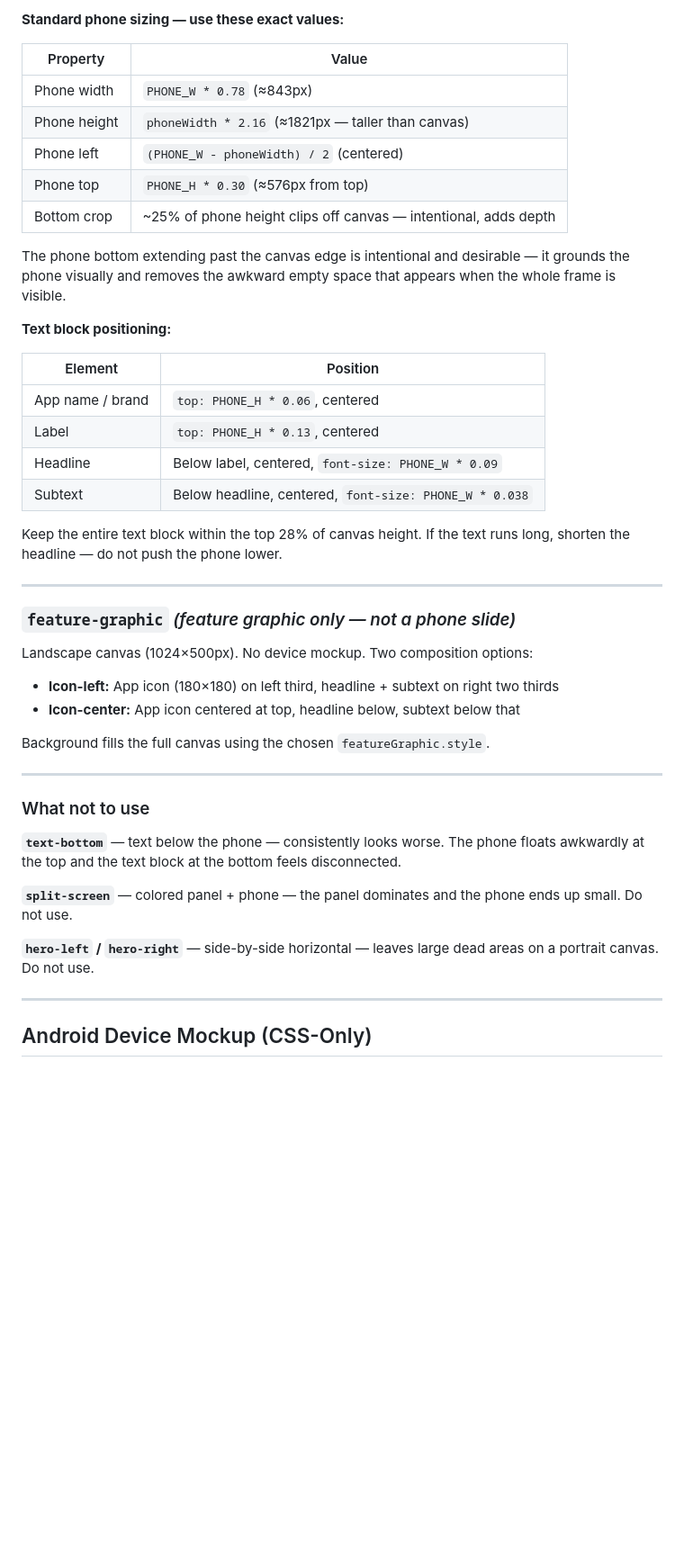
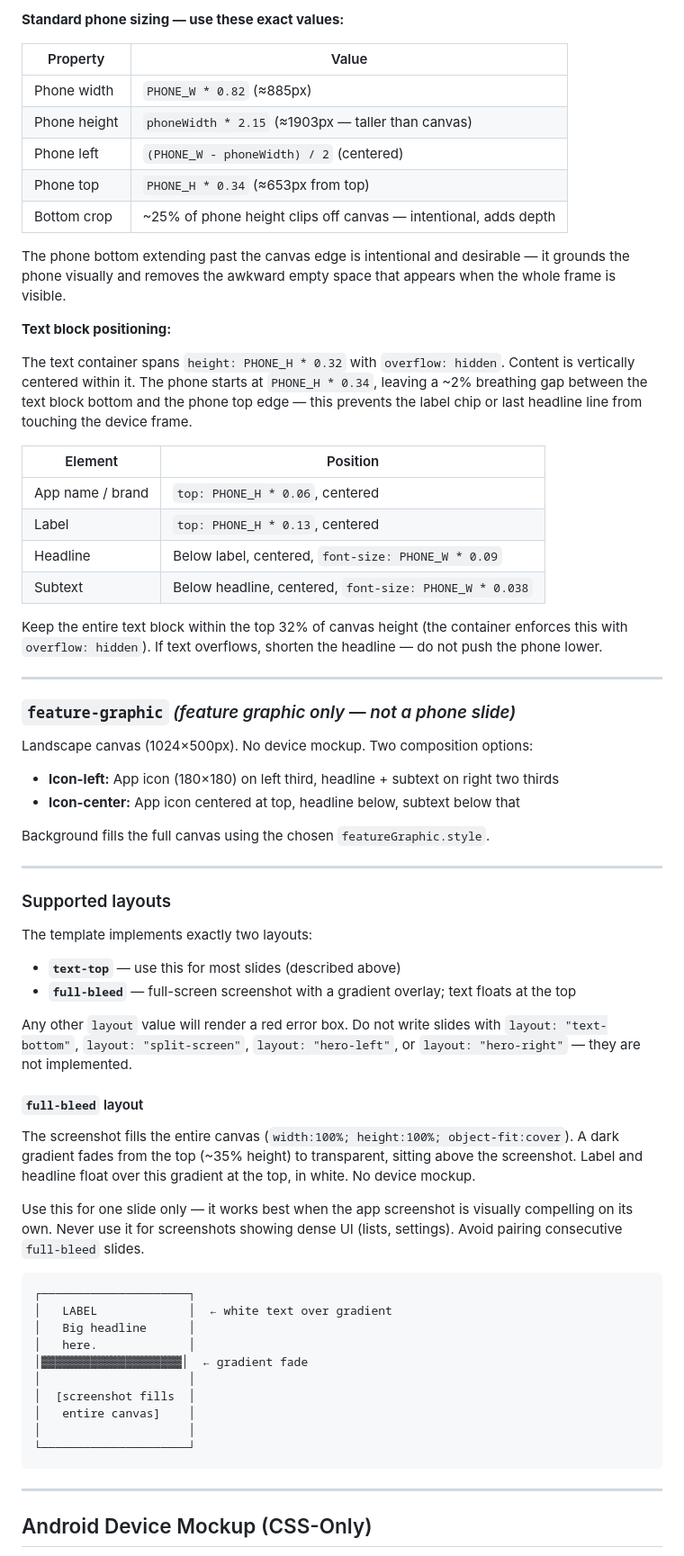
Before and after one commit to mobile-dev-ci/play-store-screenshots, a Markdown page: skills/play-store-screenshots/SKILL.md, the part around one of its changes. Shown at 90% size. Drawn GitHub-style; blank space fills up the shorter version.

````diff
--- a/skills/play-store-screenshots/SKILL.md
+++ b/skills/play-store-screenshots/SKILL.md
@@ -283,15 +283,17 @@ Every phone slide uses the same composition: **text at the top, large phone belo
 
 | Property | Value |
 |---|---|
-| Phone width | `PHONE_W * 0.78` (≈843px) |
-| Phone height | `phoneWidth * 2.16` (≈1821px — taller than canvas) |
+| Phone width | `PHONE_W * 0.82` (≈885px) |
+| Phone height | `phoneWidth * 2.15` (≈1903px — taller than canvas) |
 | Phone left | `(PHONE_W - phoneWidth) / 2` (centered) |
-| Phone top | `PHONE_H * 0.30` (≈576px from top) |
+| Phone top | `PHONE_H * 0.34` (≈653px from top) |
 | Bottom crop | ~25% of phone height clips off canvas — intentional, adds depth |
 
 The phone bottom extending past the canvas edge is intentional and desirable — it grounds the phone visually and removes the awkward empty space that appears when the whole frame is visible.
 
 **Text block positioning:**
+
+The text container spans `height: PHONE_H * 0.32` with `overflow: hidden`. Content is vertically centered within it. The phone starts at `PHONE_H * 0.34`, leaving a ~2% breathing gap between the text block bottom and the phone top edge — this prevents the label chip or last headline line from touching the device frame.
 
 | Element | Position |
 |---|---|
@@ -300,7 +302,7 @@ The phone bottom extending past the canvas edge is intentional and desirable —
 | Headline | Below label, centered, `font-size: PHONE_W * 0.09` |
 | Subtext | Below headline, centered, `font-size: PHONE_W * 0.038` |
 
-Keep the entire text block within the top 28% of canvas height. If the text runs long, shorten the headline — do not push the phone lower.
+Keep the entire text block within the top 32% of canvas height (the container enforces this with `overflow: hidden`). If text overflows, shorten the headline — do not push the phone lower.
 
 ---
 
@@ -315,13 +317,33 @@ Background fills the full canvas using the chosen `featureGraphic.style`.
 
 ---
 
-### What not to use
+### Supported layouts
 
-**`text-bottom`** — text below the phone — consistently looks worse. The phone floats awkwardly at the top and the text block at the bottom feels disconnected.
+The template implements exactly two layouts:
 
-**`split-screen`** — colored panel + phone — the panel dominates and the phone ends up small. Do not use.
+- **`text-top`** — use this for most slides (described above)
+- **`full-bleed`** — full-screen screenshot with a gradient overlay; text floats at the top
 
-**`hero-left` / `hero-right`** — side-by-side horizontal — leaves large dead areas on a portrait canvas. Do not use.
+Any other `layout` value will render a red error box. Do not write slides with `layout: "text-bottom"`, `layout: "split-screen"`, `layout: "hero-left"`, or `layout: "hero-right"` — they are not implemented.
+
+#### `full-bleed` layout
+
+The screenshot fills the entire canvas (`width:100%; height:100%; object-fit:cover`). A dark gradient fades from the top (~35% height) to transparent, sitting above the screenshot. Label and headline float over this gradient at the top, in white. No device mockup.
+
+Use this for one slide only — it works best when the app screenshot is visually compelling on its own. Never use it for screenshots showing dense UI (lists, settings). Avoid pairing consecutive `full-bleed` slides.
+
+```
+┌─────────────────────┐
+│   LABEL             │  ← white text over gradient
+│   Big headline      │
+│   here.             │
+│▓▓▓▓▓▓▓▓▓▓▓▓▓▓▓▓▓▓▓▓│  ← gradient fade
+│                     │
+│  [screenshot fills  │
+│   entire canvas]    │
+│                     │
+└─────────────────────┘
+```
 
 ---
 
````
Also changed, not shown: other parts of skills/play-store-screenshots/SKILL.md (+30 -21 lines).
